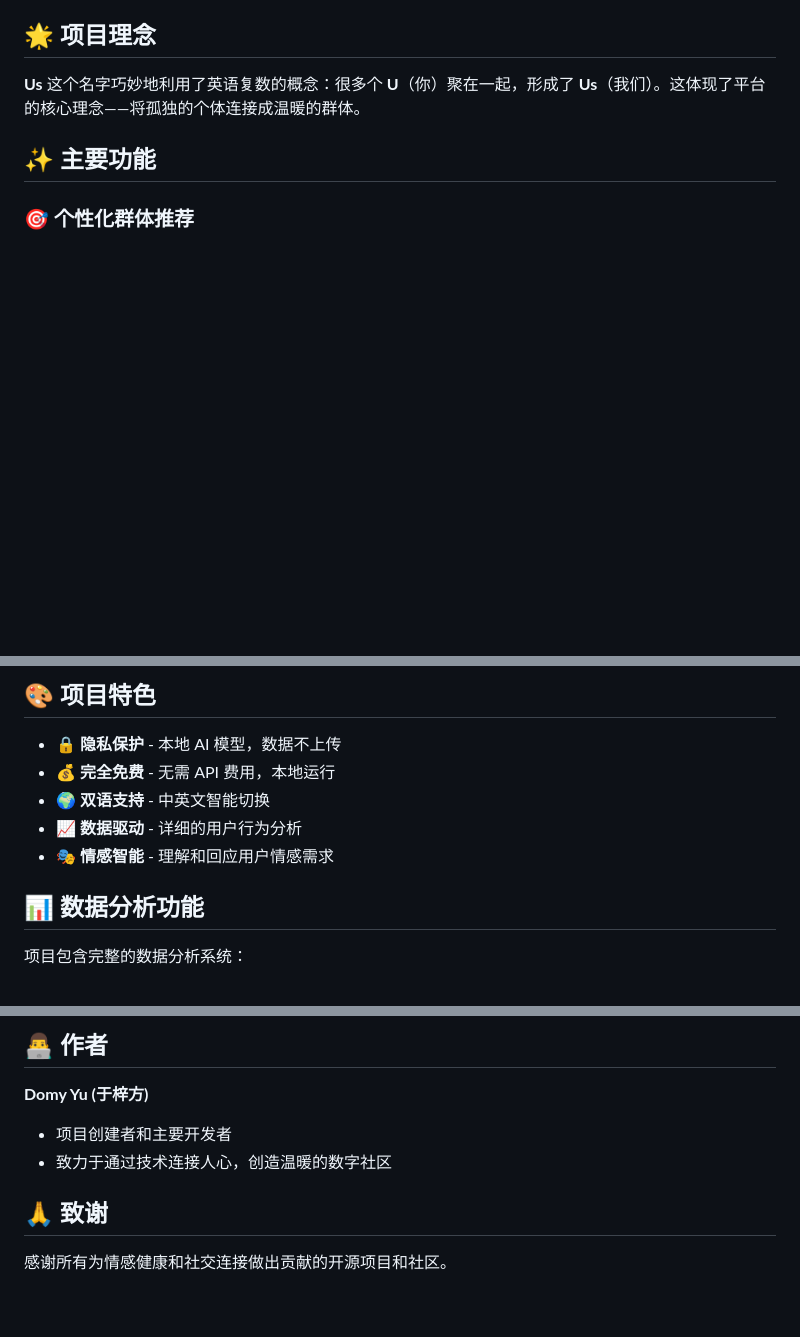
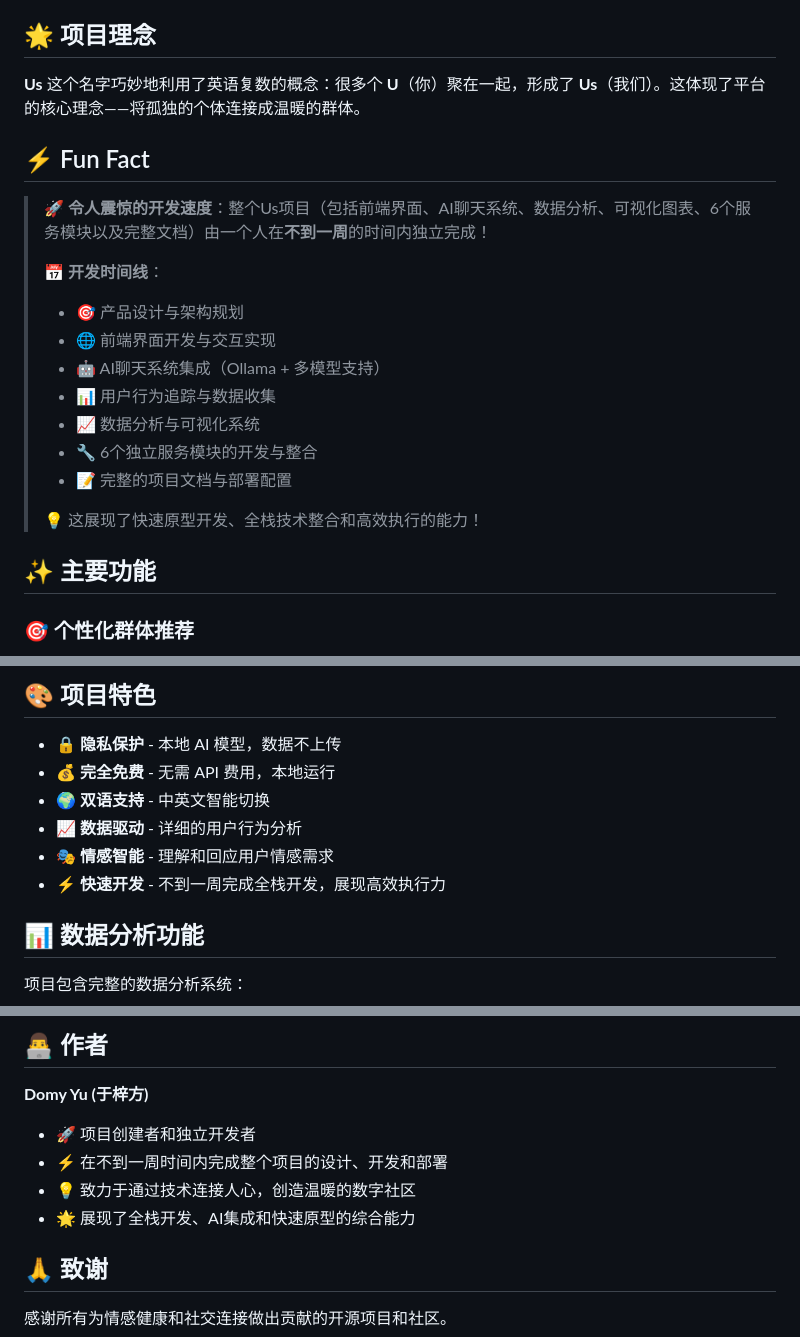
Before and after one commit to Domy-MANS/Us, a Markdown page: README.md, 3 parts joined by grey strips. Drawn GitHub-style; blank space fills up the shorter version.

Commit message:
🚀 添加Fun Fact：展示不到一周的惊人开发速度

```diff
--- a/README.md
+++ b/README.md
@@ -17,6 +19,21 @@
 ## 🌟 项目理念
 
 **Us** 这个名字巧妙地利用了英语复数的概念：很多个 **U**（你）聚在一起，形成了 **Us**（我们）。这体现了平台的核心理念——将孤独的个体连接成温暖的群体。
+
+## ⚡ Fun Fact
+
+> 🚀 **令人震惊的开发速度**：整个Us项目（包括前端界面、AI聊天系统、数据分析、可视化图表、6个服务模块以及完整文档）由一个人在**不到一周**的时间内独立完成！
+>
+> 📅 **开发时间线**：
+> - 🎯 产品设计与架构规划
+> - 🌐 前端界面开发与交互实现
+> - 🤖 AI聊天系统集成（Ollama + 多模型支持）
+> - 📊 用户行为追踪与数据收集
+> - 📈 数据分析与可视化系统
+> - 🔧 6个独立服务模块的开发与整合
+> - 📝 完整的项目文档与部署配置
+>
+> 💡 这展现了快速原型开发、全栈技术整合和高效执行的能力！
 
 ## ✨ 主要功能
 
@@ -191,6 +208,7 @@ node server.js
 - **🌍 双语支持** - 中英文智能切换
 - **📈 数据驱动** - 详细的用户行为分析
 - **🎭 情感智能** - 理解和回应用户情感需求
+- **⚡ 快速开发** - 不到一周完成全栈开发，展现高效执行力
 
 ## 📊 数据分析功能
 
@@ -248,8 +266,10 @@ node server.js
 ## 👨‍💻 作者
 
 **Domy Yu (于梓方)**
-- 项目创建者和主要开发者
-- 致力于通过技术连接人心，创造温暖的数字社区
+- 🚀 项目创建者和独立开发者
+- ⚡ 在不到一周时间内完成整个项目的设计、开发和部署
+- 💡 致力于通过技术连接人心，创造温暖的数字社区
+- 🌟 展现了全栈开发、AI集成和快速原型的综合能力
 
 ## 🙏 致谢
 
```
Also changed, not shown: other parts of README.md (+2 -0 lines).
